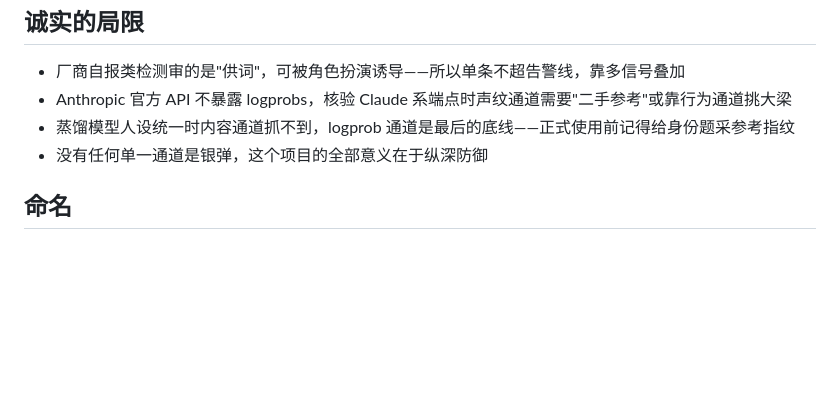
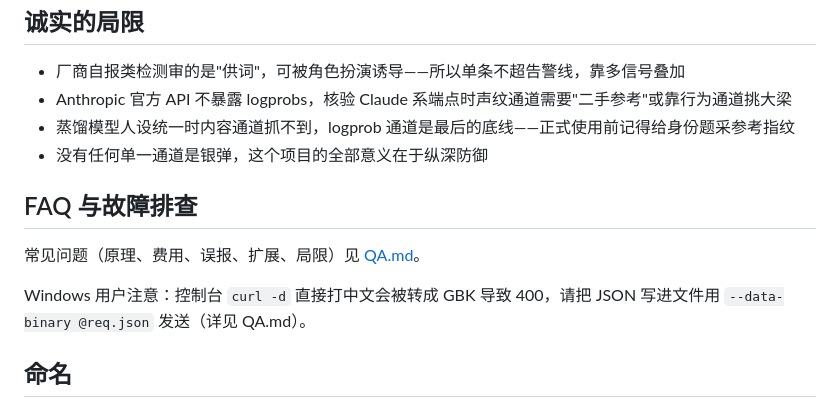
Before and after one commit to Patchouli-CN/komeiji-satori-ai-gateway, a Markdown page: README.md, the part around the change. Drawn GitHub-style; blank space fills up the shorter version.

Commit message:
docs: 新增 QA.md（常见问题）+ README 故障排查指引
- QA.md：定位原理/费用/误报豁免/协议范围/扩展开发/局限 六类问答
- README：FAQ 入口 + Windows curl 中文编码 400 的规避方法

```diff
--- a/README.md
+++ b/README.md
@@ -85,6 +85,12 @@ satori ingest 会话记录.md --out records/x.jsonl      # markdown 会话记录
 - 蒸馏模型人设统一时内容通道抓不到，logprob 通道是最后的底线——正式使用前记得给身份题采参考指纹
 - 没有任何单一通道是银弹，这个项目的全部意义在于纵深防御
 
+## FAQ 与故障排查
+
+常见问题（原理、费用、误报、扩展、局限）见 [QA.md](QA.md)。
+
+Windows 用户注意：控制台 `curl -d` 直接打中文会被转成 GBK 导致 400，请把 JSON 写进文件用 `--data-binary @req.json` 发送（详见 QA.md）。
+
 ## 命名
 
 古明地觉，《东方地灵殿》角色，觉妖怪以读心术闻名——能看穿一切表象直达内心。厂商端上来的是什么，觉大人看一眼就知道。
```
Also changed, not shown: QA.md (added, +103 -0 lines).
